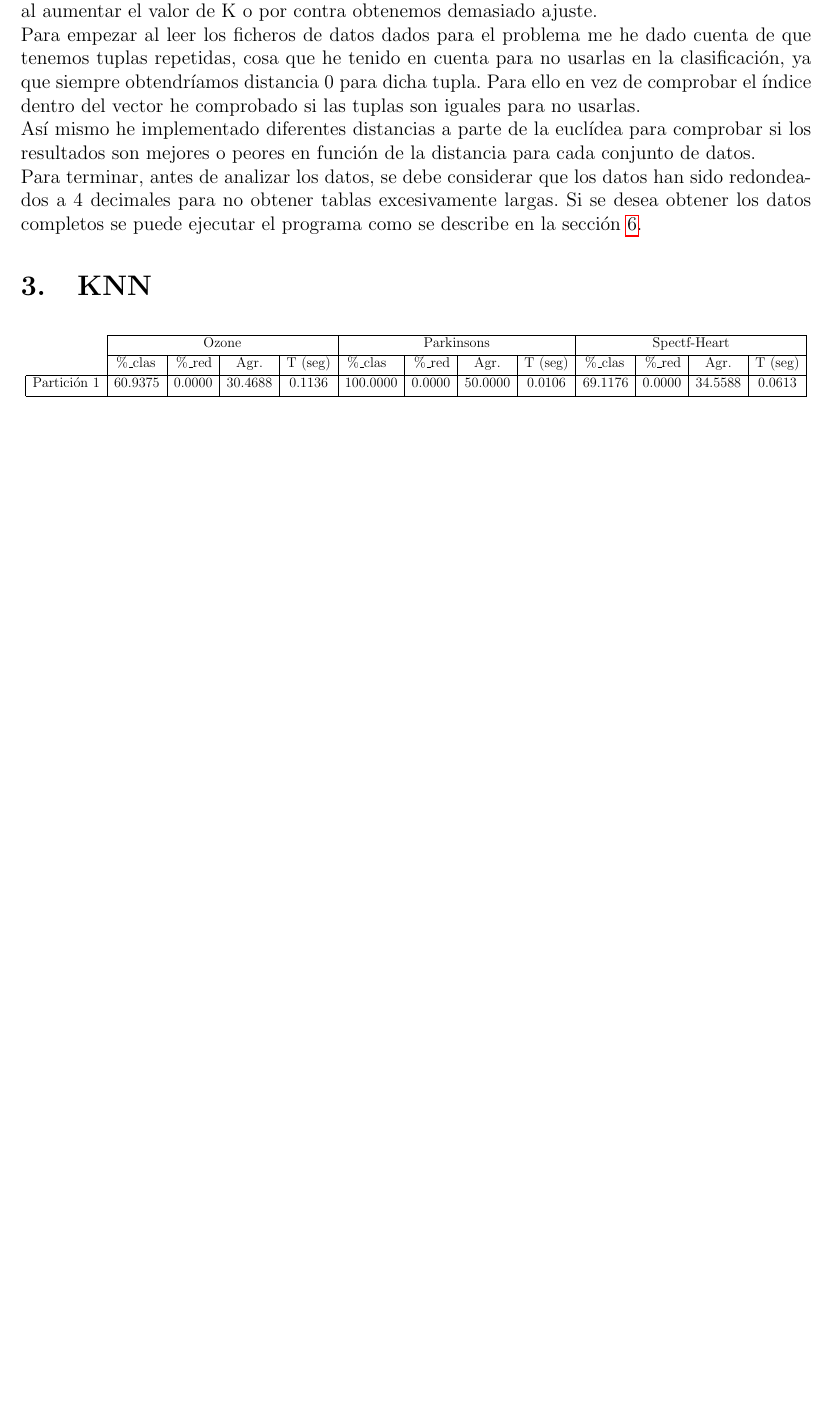
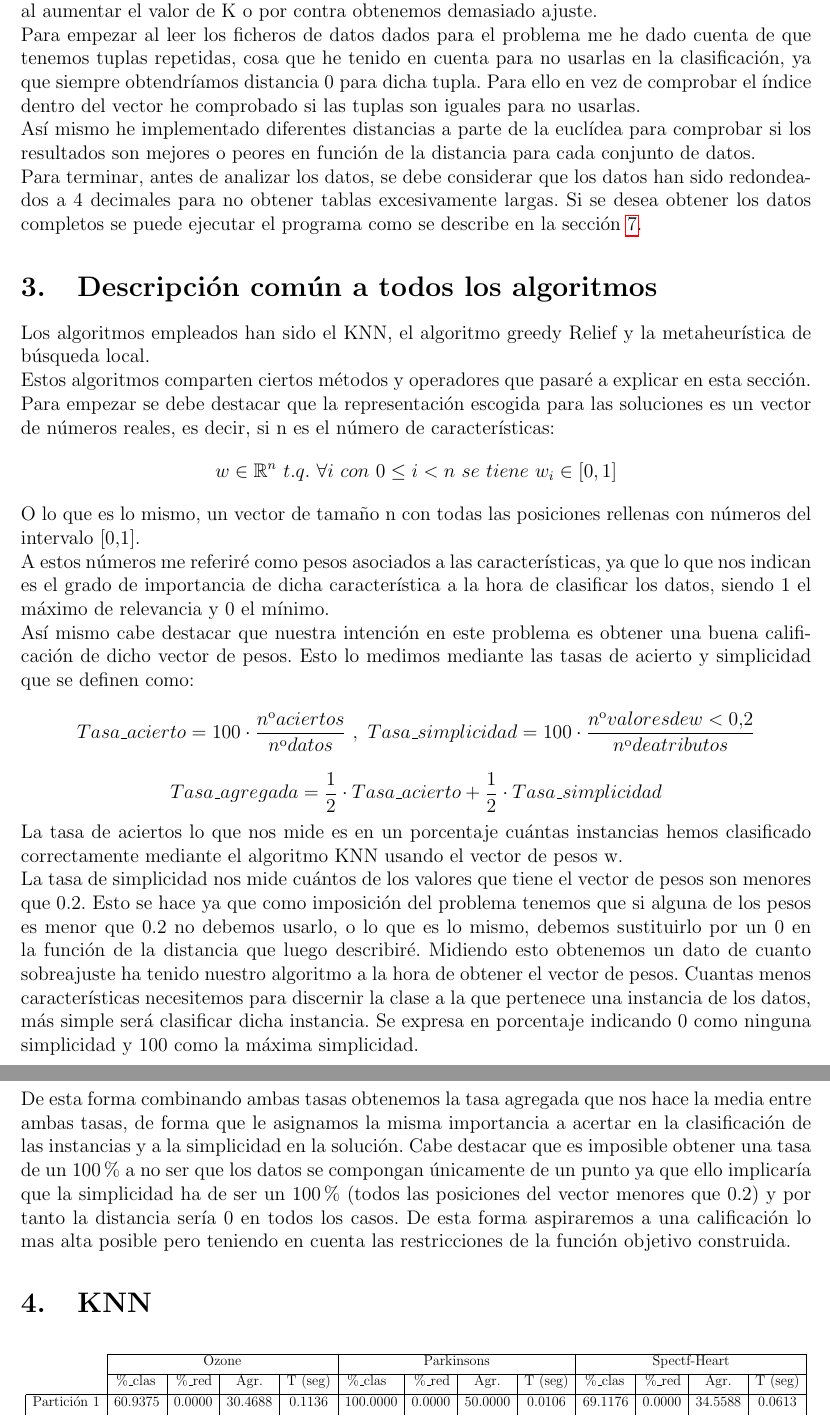
Before and after one commit to nacheteam/Metaheuristicas-APC, a LaTeX document (Practica 1/Trabajo/practica1.tex): part of page 3 of 5 before the commit and two parts of pages 3 and 4 of 6 after it, the two joined at a grey line, cut so that both start at the same text, the shorter picture padded with empty space. The pictures show the PDF file Practica 1/Trabajo/practica1.pdf that the author committed with the source.

Commit message:
Principio de la parte común a todos los algoritmos

```diff
--- a/Practica 1/Trabajo/practica1.tex
+++ b/Practica 1/Trabajo/practica1.tex
@@ -68,6 +68,28 @@
 	Así mismo he implementado diferentes distancias a parte de la euclídea para comprobar si los resultados son mejores o peores en función de la distancia para cada conjunto de datos.
 
 	Para terminar, antes de analizar los datos, se debe considerar que los datos han sido redondeados a 4 decimales para no obtener tablas excesivamente largas. Si se desea obtener los datos completos se puede ejecutar el programa como se describe en la sección \hyperref[sec:programa]{\ref{sec:programa}}.
+
+
+	\section{Descripción común a todos los algoritmos}
+	Los algoritmos empleados han sido el KNN, el algoritmo greedy Relief y la metaheurística de búsqueda local.
+
+	Estos algoritmos comparten ciertos métodos y operadores que pasaré a explicar en esta sección.
+
+	Para empezar se debe destacar que la representación escogida para las soluciones es un vector de números reales, es decir, si n es el número de características:
+	$$w\in \mathbb{R}^n \ t.q. \ \forall i \ con \ 0\leq i < n \ se \ tiene \ w_i \in [0,1]$$
+	O lo que es lo mismo, un vector de tamaño n con todas las posiciones rellenas con números del intervalo [0,1].
+
+	A estos números me referiré como pesos asociados a las características, ya que lo que nos indican es el grado de importancia de dicha característica a la hora de clasificar los datos, siendo 1 el máximo de relevancia y 0 el mínimo.
+
+	Así mismo cabe destacar que nuestra intención en este problema es obtener una buena calificación de dicho vector de pesos. Esto lo medimos mediante las tasas de acierto y simplicidad que se definen como:
+	$$Tasa\_acierto = 100\cdot \frac{nº aciertos}{nº datos} \ , \ Tasa\_simplicidad = 100\cdot \frac{nº valores de w < 0.2}{nº de atributos}$$
+	$$Tasa\_agregada = \frac{1}{2}\cdot Tasa\_acierto + \frac{1}{2}\cdot Tasa\_simplicidad$$
+
+	La tasa de aciertos lo que nos mide es en un porcentaje cuántas instancias hemos clasificado correctamente mediante el algoritmo KNN usando el vector de pesos w.
+
+	La tasa de simplicidad nos mide cuántos de los valores que tiene el vector de pesos son menores que 0.2. Esto se hace ya que como imposición del problema tenemos que si alguna de los pesos es menor que 0.2 no debemos usarlo, o lo que es lo mismo, debemos sustituirlo por un 0 en la función de la distancia que luego describiré. Midiendo esto obtenemos un dato de cuanto sobreajuste ha tenido nuestro algoritmo a la hora de obtener el vector de pesos. Cuantas menos características necesitemos para discernir la clase a la que pertenece una instancia de los datos, más simple será clasificar dicha instancia. Se expresa en porcentaje indicando 0 como ninguna simplicidad y 100 como la máxima simplicidad.
+
+	De esta forma combinando ambas tasas obtenemos la tasa agregada que nos hace la media entre ambas tasas, de forma que le asignamos la misma importancia a acertar en la clasificación de las instancias y a la simplicidad en la solución. Cabe destacar que es imposible obtener una tasa de un 100\% a no ser que los datos se compongan únicamente de un punto ya que ello implicaría que la simplicidad ha de ser un 100\% (todos las posiciones del vector menores que 0.2) y por tanto la distancia sería 0 en todos los casos. De esta forma aspiraremos a una calificación lo mas alta posible pero teniendo en cuenta las restricciones de la función objetivo construida.
 
 	\section{KNN}
 	\label{sec:knn}
```
Also changed, not shown: Practica 1/Trabajo/practica1.pdf, 4 other files.
